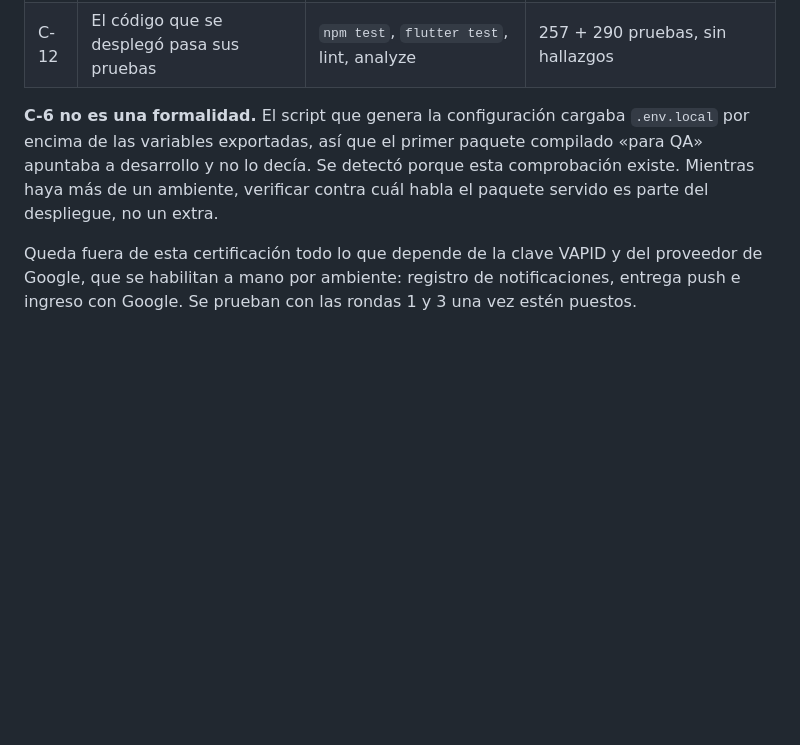
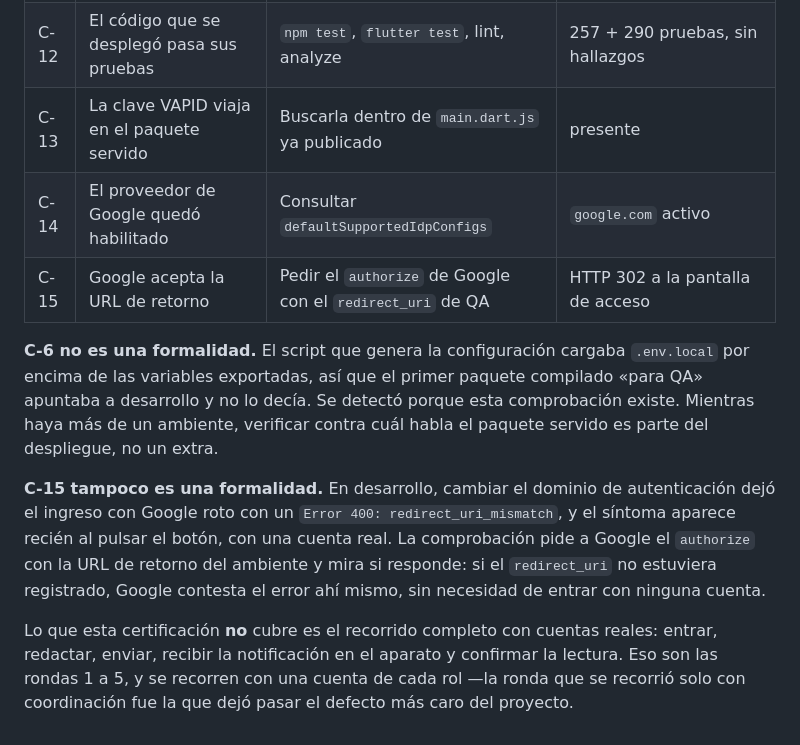
Before and after one commit to eurizara/sian-notificaciones-catedraticos, a Markdown page: docs/09-guion-de-pruebas.md, the part around the change. Drawn GitHub-style; blank space fills up the shorter version.

Commit message:
Cierra la certificación de QA con Google y notificaciones activos
La clave VAPID y el proveedor de Google se habilitan a mano por ambiente
y por eso quedaron fuera de la primera pasada. Ya están puestos en
`sian-umg-bdm-qa`, así que se agregan las tres comprobaciones que faltaban.

C-15 comprueba que Google acepta la URL de retorno del ambiente. Merece
existir porque el fallo que cubre —`redirect_uri_mismatch` tras cambiar el
dominio de autenticación— solo se manifiesta al pulsar el botón con una
cuenta real, y ya ocurrió una vez en desarrollo. Pedir el `authorize` con
el `redirect_uri` del ambiente lo destapa sin entrar con nadie.

Se aclara además qué NO cubre la certificación: el recorrido de extremo a
extremo con cuentas reales. Eso son las rondas 1 a 5, con una cuenta de
cada rol.

Co-Authored-By: Claude Opus 5 <noreply@anthropic.com>

```diff
--- a/docs/09-guion-de-pruebas.md
+++ b/docs/09-guion-de-pruebas.md
@@ -555,6 +555,9 @@ Ejecutadas contra `sian-umg-bdm-qa` el 24 de agosto de 2026:
 | C-10 | La base arranca limpia | Contar documentos de las seis colecciones | `invitaciones` 2 · todo lo demás 0 |
 | C-11 | Solo entran los dos usuarios previstos | Leer `invitaciones` | COORDINADOR y CATEDRATICO, uno cada uno |
 | C-12 | El código que se desplegó pasa sus pruebas | `npm test`, `flutter test`, lint, analyze | 257 + 290 pruebas, sin hallazgos |
+| C-13 | La clave VAPID viaja en el paquete servido | Buscarla dentro de `main.dart.js` ya publicado | presente |
+| C-14 | El proveedor de Google quedó habilitado | Consultar `defaultSupportedIdpConfigs` | `google.com` activo |
+| C-15 | Google acepta la URL de retorno | Pedir el `authorize` de Google con el `redirect_uri` de QA | HTTP 302 a la pantalla de acceso |
 
 **C-6 no es una formalidad.** El script que genera la configuración cargaba `.env.local`
 por encima de las variables exportadas, así que el primer paquete compilado «para QA»
@@ -562,6 +565,14 @@ apuntaba a desarrollo y no lo decía. Se detectó porque esta comprobación exis
 haya más de un ambiente, verificar contra cuál habla el paquete servido es parte del
 despliegue, no un extra.
 
-Queda fuera de esta certificación todo lo que depende de la clave VAPID y del proveedor
-de Google, que se habilitan a mano por ambiente: registro de notificaciones, entrega
-push e ingreso con Google. Se prueban con las rondas 1 y 3 una vez estén puestos.
+**C-15 tampoco es una formalidad.** En desarrollo, cambiar el dominio de autenticación
+dejó el ingreso con Google roto con un `Error 400: redirect_uri_mismatch`, y el síntoma
+aparece recién al pulsar el botón, con una cuenta real. La comprobación pide a Google el
+`authorize` con la URL de retorno del ambiente y mira si responde: si el `redirect_uri`
+no estuviera registrado, Google contesta el error ahí mismo, sin necesidad de entrar con
+ninguna cuenta.
+
+Lo que esta certificación **no** cubre es el recorrido completo con cuentas reales:
+entrar, redactar, enviar, recibir la notificación en el aparato y confirmar la lectura.
+Eso son las rondas 1 a 5, y se recorren con una cuenta de cada rol —la ronda que se
+recorrió solo con coordinación fue la que dejó pasar el defecto más caro del proyecto.
```
Also changed, not shown: docs/11-ambientes.md (+2 -2 lines).
